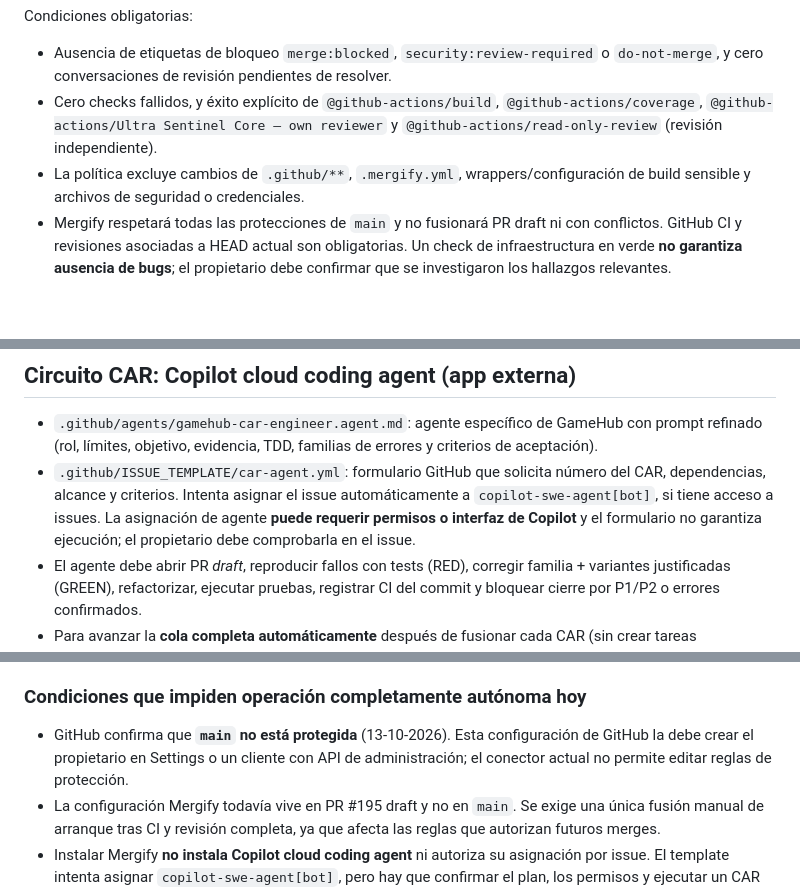
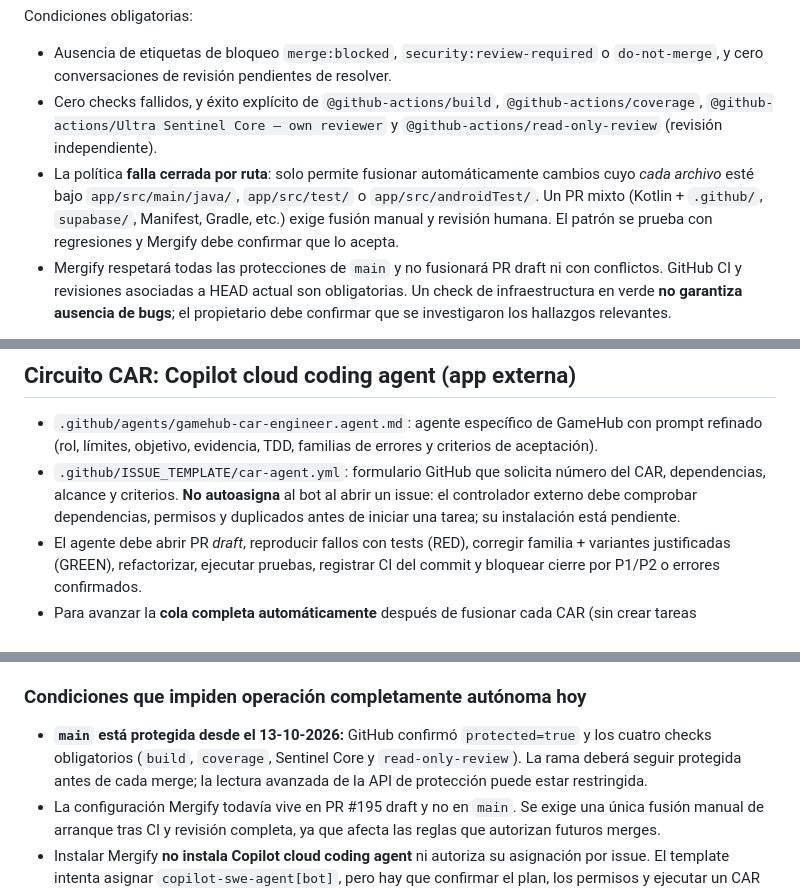
Before and after one commit to cardenaspiero255-lang/gamehub-ultra, a Markdown page: docs/GAMEHUB_AUTOPILOT.md, 3 parts joined by grey strips. GitHub-like rendering; blank space fills up the shorter version.

Commit message:
docs(automation): align guardrails with protected main, source-only merge and honest Copilot prerequisites

```diff
--- a/docs/GAMEHUB_AUTOPILOT.md
+++ b/docs/GAMEHUB_AUTOPILOT.md
@@ -13,7 +13,7 @@ La configuración `.mergify.yml` tiene **dos políticas separadas**. (A) PR norm
 Condiciones obligatorias:
 - Ausencia de etiquetas de bloqueo `merge:blocked`, `security:review-required` o `do-not-merge`, y cero conversaciones de revisión pendientes de resolver.
 - Cero checks fallidos, y éxito explícito de `@github-actions/build`, `@github-actions/coverage`, `@github-actions/Ultra Sentinel Core — own reviewer` y `@github-actions/read-only-review` (revisión independiente).
-- La política excluye cambios de `.github/**`, `.mergify.yml`, wrappers/configuración de build sensible y archivos de seguridad o credenciales.
+- La política **falla cerrada por ruta**: solo permite fusionar automáticamente cambios cuyo *cada archivo* esté bajo `app/src/main/java/`, `app/src/test/` o `app/src/androidTest/`. Un PR mixto (Kotlin + `.github/`, `supabase/`, Manifest, Gradle, etc.) exige fusión manual y revisión humana. El patrón se prueba con regresiones y Mergify debe confirmar que lo acepta.
 - Mergify respetará todas las protecciones de `main` y no fusionará PR draft ni con conflictos. GitHub CI y revisiones asociadas a HEAD actual son obligatorias. Un check de infraestructura en verde **no garantiza ausencia de bugs**; el propietario debe confirmar que se investigaron los hallazgos relevantes.
 
 **Mergify ya se ha instalado y su check `Configuration changed` se observó en verde en PR #195.** Esto solo valida el archivo en el PR; Mergify lee la configuración activa de `main`, por lo que todavía hay que fusionar #195 después de verificar su CI. El bot de Copilot y una política de fusión en verde no prueban ausencia total de defectos.
@@ -29,7 +29,7 @@ Condiciones obligatorias:
 ## Circuito CAR: Copilot cloud coding agent (app externa)
 
 - `.github/agents/gamehub-car-engineer.agent.md`: agente específico de GameHub con prompt refinado (rol, límites, objetivo, evidencia, TDD, familias de errores y criterios de aceptación).
-- `.github/ISSUE_TEMPLATE/car-agent.yml`: formulario GitHub que solicita número del CAR, dependencias, alcance y criterios. Intenta asignar el issue automáticamente a `copilot-swe-agent[bot]`, si tiene acceso a issues. La asignación de agente **puede requerir permisos o interfaz de Copilot** y el formulario no garantiza ejecución; el propietario debe comprobarla en el issue.
+- `.github/ISSUE_TEMPLATE/car-agent.yml`: formulario GitHub que solicita número del CAR, dependencias, alcance y criterios. **No autoasigna** al bot al abrir un issue: el controlador externo debe comprobar dependencias, permisos y duplicados antes de iniciar una tarea; su instalación está pendiente.
 - El agente debe abrir PR *draft*, reproducir fallos con tests (RED), corregir familia + variantes justificadas (GREEN), refactorizar, ejecutar pruebas, registrar CI del commit y bloquear cierre por P1/P2 o errores confirmados.
 - Para avanzar la **cola completa automáticamente** después de fusionar cada CAR (sin crear tareas programadas) hace falta una automatización externa por webhook como Supabase Edge Functions, n8n o Make: evento `pull_request.closed` con `merged=true` y nombre `CAR-N` → buscar el siguiente issue CAR explícitamente listo, no duplicado y con dependencias completadas → asignarlo al agente → esperar PR y validaciones. No está conectada todavía. Limitar a una asignación activa para evitar bucles y conflictos.
 - Los plugins de ChatGPT (GitHub y Prompt Engineer) sirven para tareas interactivas. **No** quedan ejecutándose por sí mismos fuera de la conversación.
@@ -51,7 +51,7 @@ El agente creado en `.github/agents/gamehub-car-engineer.agent.md` debe terminar
 
 ### Condiciones que impiden operación completamente autónoma hoy
 
-- GitHub confirma que **`main` no está protegida** (13-10-2026). Esta configuración de GitHub la debe crear el propietario en Settings o un cliente con API de administración; el conector actual no permite editar reglas de protección.
+- **`main` está protegida desde el 13-10-2026:** GitHub confirmó `protected=true` y los cuatro checks obligatorios (`build`, `coverage`, Sentinel Core y `read-only-review`). La rama deberá seguir protegida antes de cada merge; la lectura avanzada de la API de protección puede estar restringida.
 - La configuración Mergify todavía vive en PR #195 draft y no en `main`. Se exige una única fusión manual de arranque tras CI y revisión completa, ya que afecta las reglas que autorizan futuros merges.
 - Instalar Mergify **no instala Copilot cloud coding agent** ni autoriza su asignación por issue. El template intenta asignar `copilot-swe-agent[bot]`, pero hay que confirmar el plan, los permisos y ejecutar un CAR piloto. La API de GitHub también permite pasar `agent_assignment.custom_agent = "gamehub-car-engineer"` al delegar un issue desde un integrador.
 - Una cadena de CAR tras `pull_request.closed` todavía requiere un integrador externo **con permisos `issues:write` exclusivamente** y autenticación por firma de webhook. No hay ese webhook desplegado ni credenciales configuradas. Sin él, Copilot ejecutará los CAR que sean asignados explícitamente, pero no todos los CAR futuros por sí mismo.
```
Also changed, not shown: other parts of docs/GAMEHUB_AUTOPILOT.md (+5 -0 lines).
